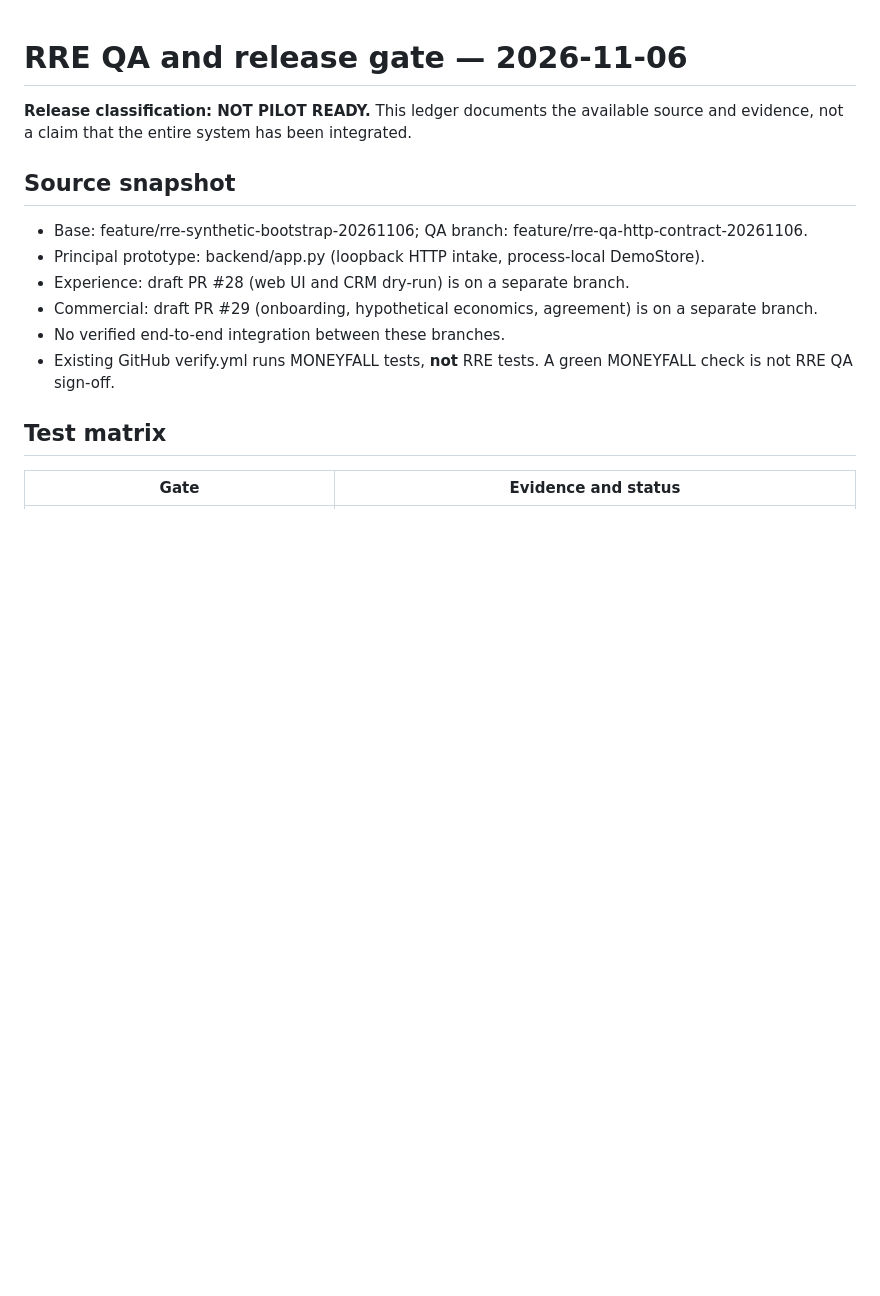
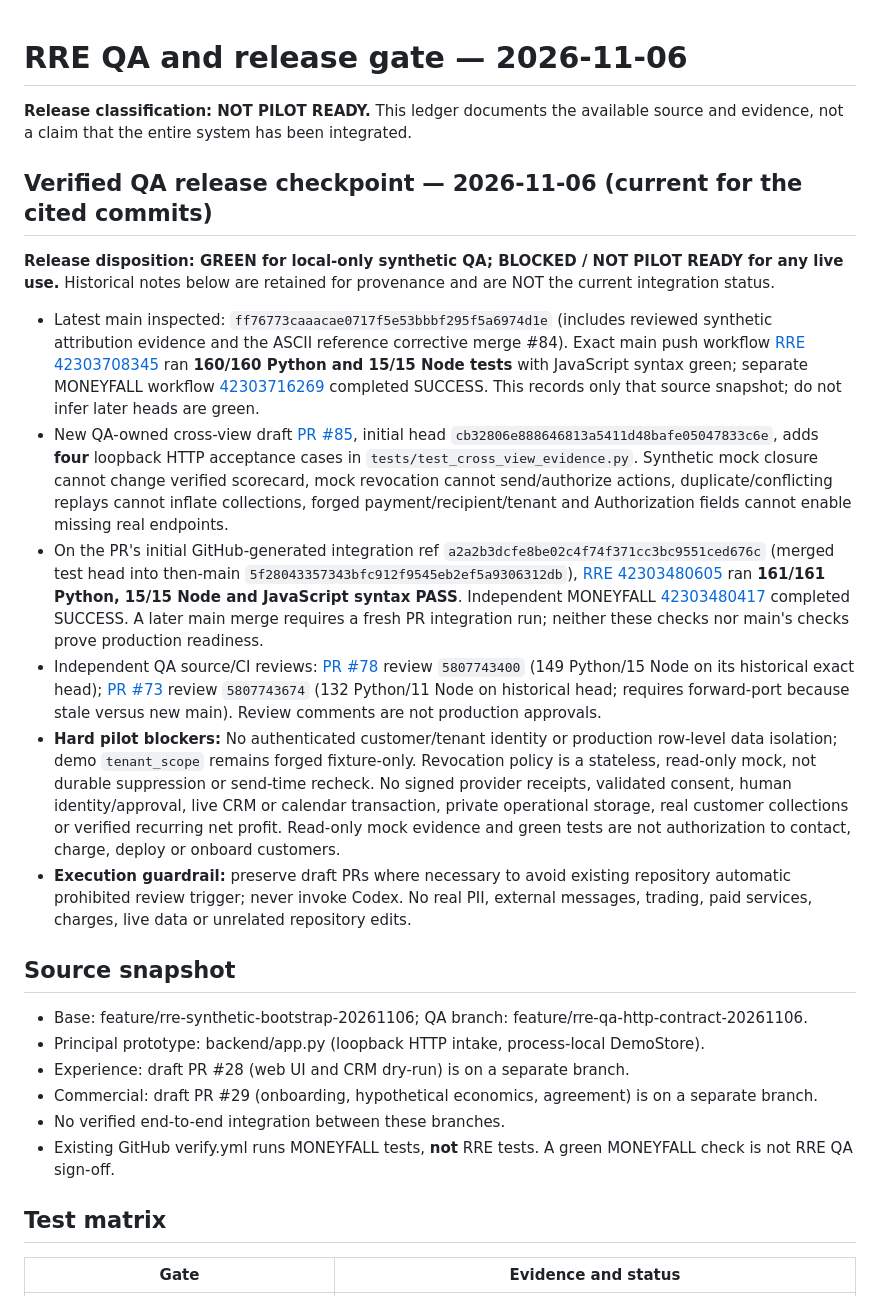
Before and after one commit to reppiks490/cash-flow-, a Markdown page: products/revenue_recovery/QA_LEDGER.md, the part around the change. Drawn GitHub-style; blank space fills up the shorter version.

Commit message:
docs(rre-qa): reconcile latest main and cross-view acceptance evidence

```diff
--- a/products/revenue_recovery/QA_LEDGER.md
+++ b/products/revenue_recovery/QA_LEDGER.md
@@ -1,6 +1,18 @@
 # RRE QA and release gate — 2026-11-06
 
 **Release classification: NOT PILOT READY.** This ledger documents the available source and evidence, not a claim that the entire system has been integrated.
+
+## Verified QA release checkpoint — 2026-11-06 (current for the cited commits)
+
+**Release disposition: GREEN for local-only synthetic QA; BLOCKED / NOT PILOT READY for any live use.**
+Historical notes below are retained for provenance and are NOT the current integration status.
+
+- Latest main inspected: `ff76773caaacae0717f5e53bbbf295f5a6974d1e` (includes reviewed synthetic attribution evidence and the ASCII reference corrective merge #84). Exact main push workflow [RRE 42303708345](https://github.com/reppiks490/cash-flow-/actions/runs/42303708345) ran **160/160 Python and 15/15 Node tests** with JavaScript syntax green; separate MONEYFALL workflow [42303716269](https://github.com/reppiks490/cash-flow-/actions/runs/42303716269) completed SUCCESS. This records only that source snapshot; do not infer later heads are green.
+- New QA-owned cross-view draft [PR #85](https://github.com/reppiks490/cash-flow-/pull/85), initial head `cb32806e888646813a5411d48bafe05047833c6e`, adds **four** loopback HTTP acceptance cases in `tests/test_cross_view_evidence.py`. Synthetic mock closure cannot change verified scorecard, mock revocation cannot send/authorize actions, duplicate/conflicting replays cannot inflate collections, forged payment/recipient/tenant and Authorization fields cannot enable missing real endpoints.
+- On the PR's initial GitHub-generated integration ref `a2a2b3dcfe8be02c4f74f371cc3bc9551ced676c` (merged test head into then-main `5f28043357343bfc912f9545eb2ef5a9306312db`), [RRE 42303480605](https://github.com/reppiks490/cash-flow-/actions/runs/42303480605) ran **161/161 Python, 15/15 Node and JavaScript syntax PASS**. Independent MONEYFALL [42303480417](https://github.com/reppiks490/cash-flow-/actions/runs/42303480417) completed SUCCESS. A later main merge requires a fresh PR integration run; neither these checks nor main's checks prove production readiness.
+- Independent QA source/CI reviews: [PR #78](https://github.com/reppiks490/cash-flow-/pull/78) review `5807743400` (149 Python/15 Node on its historical exact head); [PR #73](https://github.com/reppiks490/cash-flow-/pull/73) review `5807743674` (132 Python/11 Node on historical head; requires forward-port because stale versus new main). Review comments are not production approvals.
+- **Hard pilot blockers:** No authenticated customer/tenant identity or production row-level data isolation; demo `tenant_scope` remains forged fixture-only. Revocation policy is a stateless, read-only mock, not durable suppression or send-time recheck. No signed provider receipts, validated consent, human identity/approval, live CRM or calendar transaction, private operational storage, real customer collections or verified recurring net profit. Read-only mock evidence and green tests are not authorization to contact, charge, deploy or onboard customers.
+- **Execution guardrail:** preserve draft PRs where necessary to avoid existing repository automatic prohibited review trigger; never invoke Codex. No real PII, external messages, trading, paid services, charges, live data or unrelated repository edits.
 
 ## Source snapshot
 
```
